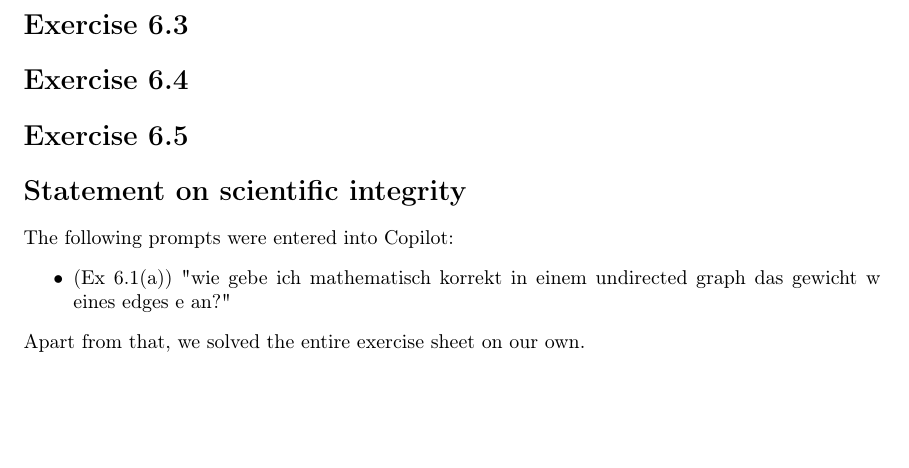
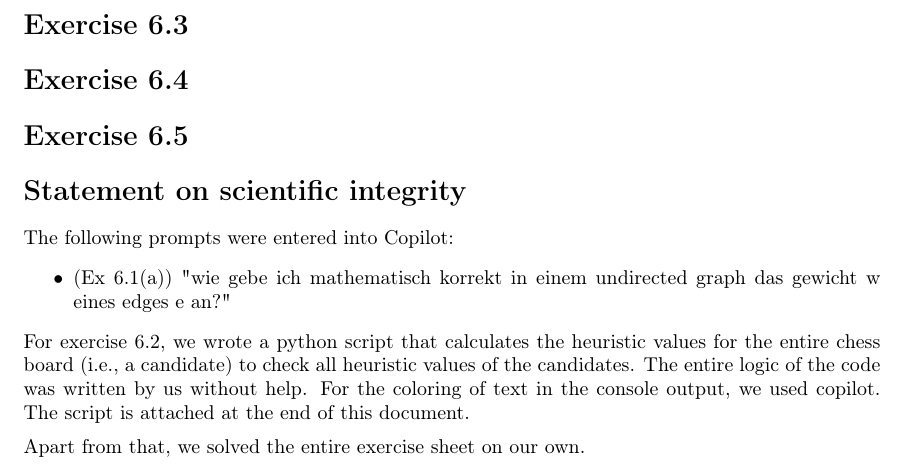
Before and after one commit to beniregez/AI_2026, a LaTeX document (ex06/sheet06_Regez_Tritschler.tex): part of page 4 of 4 before the commit and part of page 4 of 5 after it, cut so that both start at the same text, the shorter picture padded with empty space. Compiled offline with pdfLaTeX.

Commit message:
Attach python code for 6.2 to the latex

```diff
--- a/ex06/sheet06_Regez_Tritschler.tex
+++ b/ex06/sheet06_Regez_Tritschler.tex
@@ -22,6 +22,8 @@
 \usepackage{hyperref} %% hyperlinks
 
 \usepackage{chessfss} % contained in debian package texlive-games
+
+\usepackage{listings}   % include & display python code
 
 \tikzset{WhiteSquare/.style = {shape=rectangle, minimum width=28, minimum
     height=28, anchor=south west}}
@@ -104,7 +106,11 @@ The following prompts were entered into Copilot:
 \begin{itemize}
     \item (Ex 6.1(a)) "wie gebe ich mathematisch korrekt in einem undirected graph das gewicht w eines edges e an?"
 \end{itemize}
-% Google Translate was used to assist in translating individual words from
-% German to English when writing down the exercise solutions.\\
+For exercise 6.2, we wrote a python script that calculates
+the heuristic values for the entire chess board (i.e., a candidate)
+to check all heuristic values of the candidates. The entire logic of the
+code was written by us without help. For the coloring of text in the console
+output, we used copilot.
+The script is attached at the end of this document.\\[0.5em]
 Apart from that, we solved the entire exercise sheet on our own.
 
```
Also changed, not shown: ex06/sheet06_Regez_Tritschler.tex (8 more changed lines).
